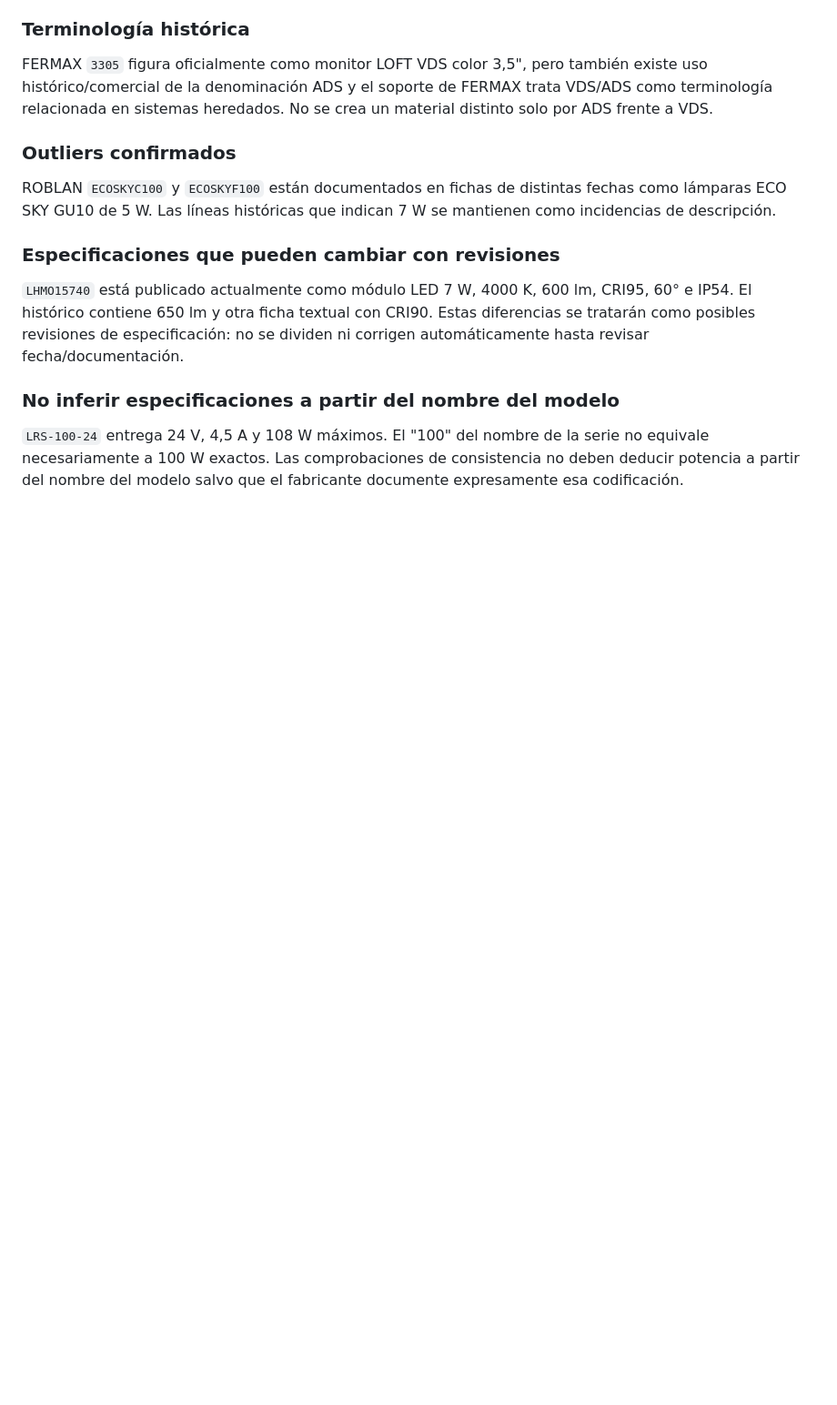
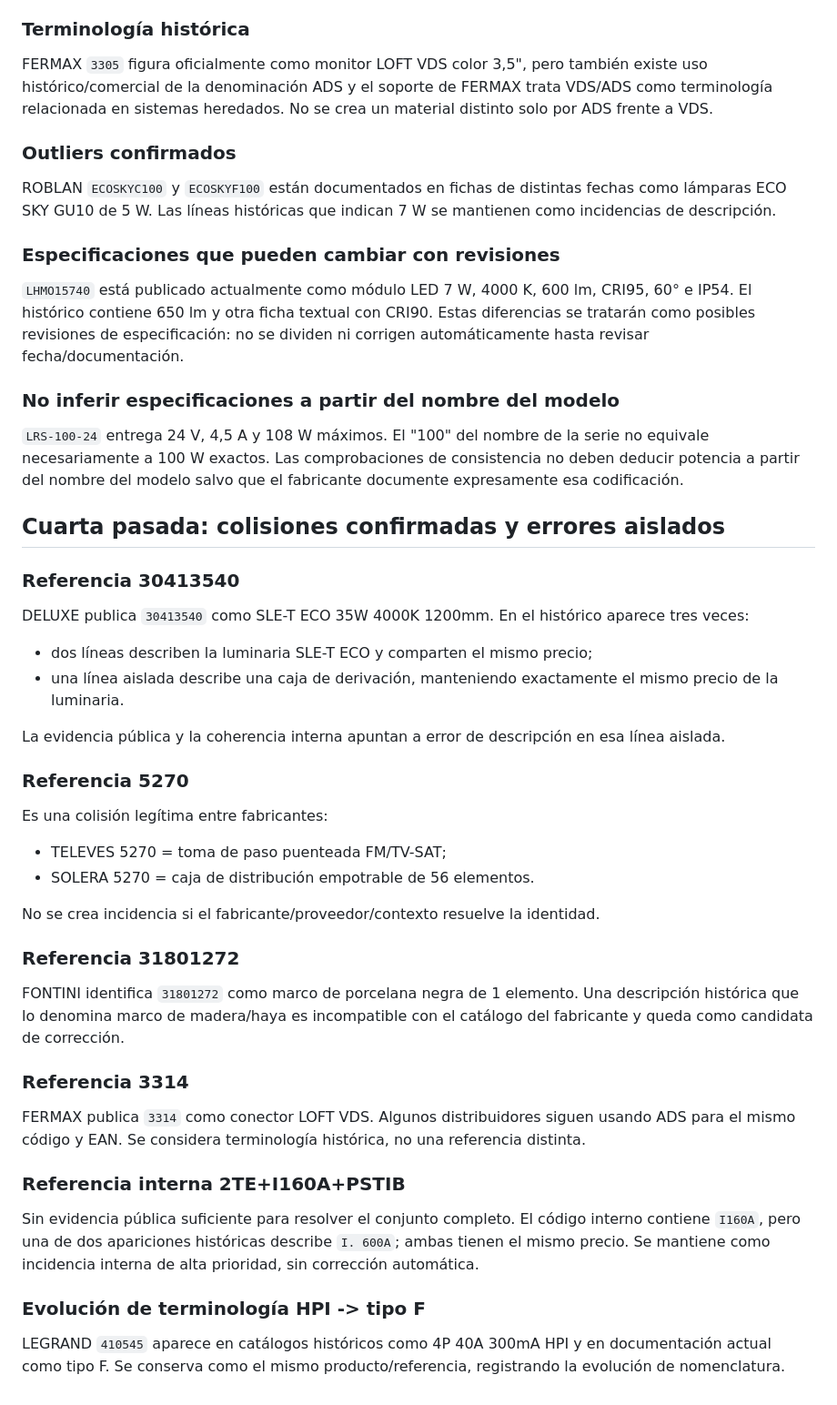
Before and after one commit to sergioroqueh/prosoel-costes, a Markdown page: docs/reference-outlier-audit.md, the part around the change. Shown at 91% size. GitHub-like rendering; blank space fills up the shorter version.

Commit message:
docs: add fourth-pass collision and isolated-error findings

```diff
--- a/docs/reference-outlier-audit.md
+++ b/docs/reference-outlier-audit.md
@@ -130,3 +130,52 @@ no se dividen ni corrigen automáticamente hasta revisar fecha/documentación.
 serie no equivale necesariamente a 100 W exactos. Las comprobaciones de
 consistencia no deben deducir potencia a partir del nombre del modelo salvo que
 el fabricante documente expresamente esa codificación.
+
+
+## Cuarta pasada: colisiones confirmadas y errores aislados
+
+### Referencia 30413540
+
+DELUXE publica `30413540` como SLE-T ECO 35W 4000K 1200mm. En el histórico
+aparece tres veces:
+
+- dos líneas describen la luminaria SLE-T ECO y comparten el mismo precio;
+- una línea aislada describe una caja de derivación, manteniendo exactamente el
+  mismo precio de la luminaria.
+
+La evidencia pública y la coherencia interna apuntan a error de descripción en
+esa línea aislada.
+
+### Referencia 5270
+
+Es una colisión legítima entre fabricantes:
+
+- TELEVES 5270 = toma de paso puenteada FM/TV-SAT;
+- SOLERA 5270 = caja de distribución empotrable de 56 elementos.
+
+No se crea incidencia si el fabricante/proveedor/contexto resuelve la identidad.
+
+### Referencia 31801272
+
+FONTINI identifica `31801272` como marco de porcelana negra de 1 elemento.
+Una descripción histórica que lo denomina marco de madera/haya es incompatible
+con el catálogo del fabricante y queda como candidata de corrección.
+
+### Referencia 3314
+
+FERMAX publica `3314` como conector LOFT VDS. Algunos distribuidores siguen
+usando ADS para el mismo código y EAN. Se considera terminología histórica,
+no una referencia distinta.
+
+### Referencia interna 2TE+I160A+PSTIB
+
+Sin evidencia pública suficiente para resolver el conjunto completo. El código
+interno contiene `I160A`, pero una de dos apariciones históricas describe
+`I. 600A`; ambas tienen el mismo precio. Se mantiene como incidencia interna
+de alta prioridad, sin corrección automática.
+
+### Evolución de terminología HPI -> tipo F
+
+LEGRAND `410545` aparece en catálogos históricos como 4P 40A 300mA HPI y en
+documentación actual como tipo F. Se conserva como el mismo producto/referencia,
+registrando la evolución de nomenclatura.
```
